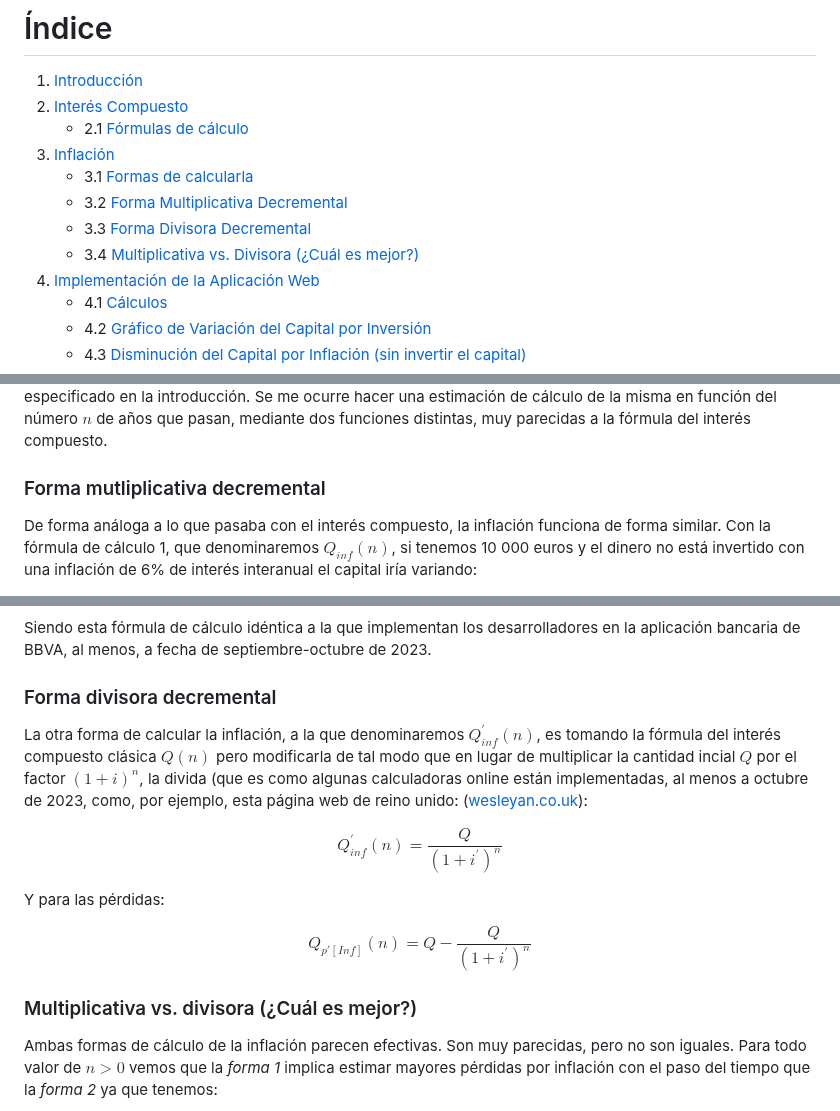
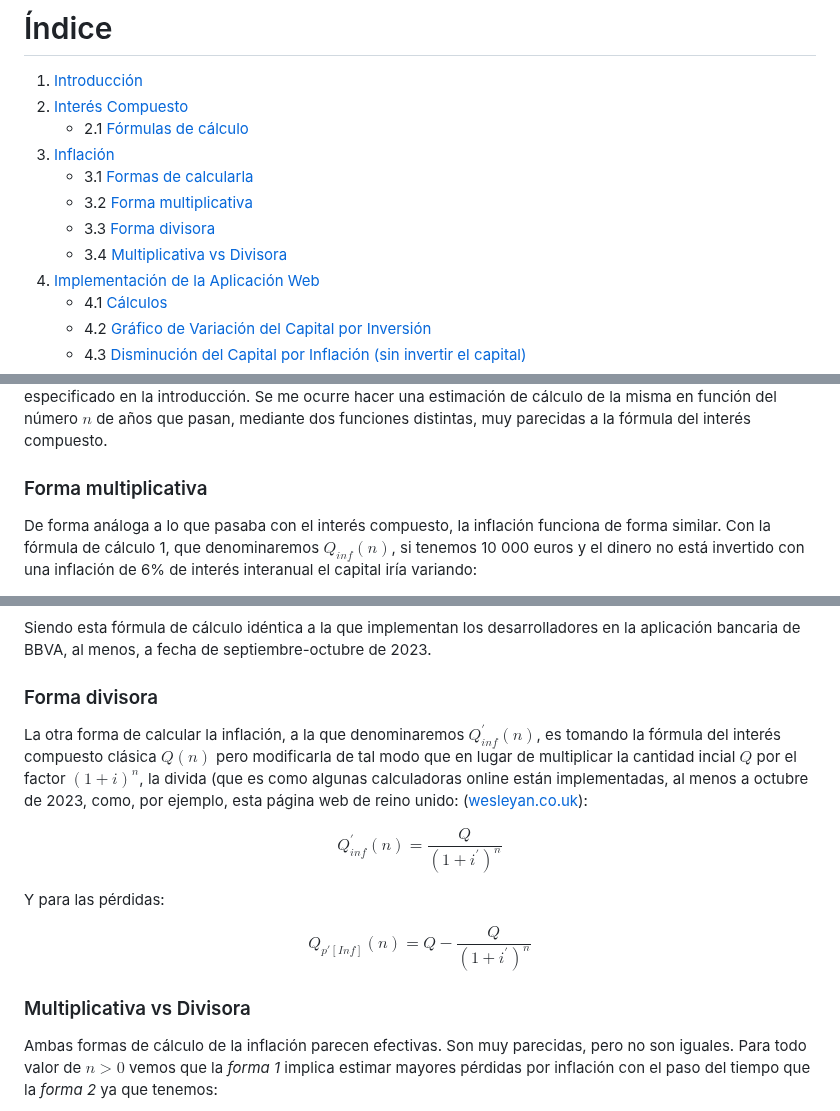
Before and after one commit to blackcub3s/vencerLaInflacion, a Markdown page: README.md, 3 parts joined by grey strips. Rendered like a GitHub page.

```diff
--- a/README.md
+++ b/README.md
@@ -5,9 +5,9 @@
    - 2.1 [Fórmulas de cálculo](#fórmulas-de-cálculo)
 3. [Inflación](#inflación)
    - 3.1 [Formas de calcularla](#formas-de-calcularla)
-   - 3.2 [Forma Multiplicativa Decremental](#forma-multiplicativa-decremental)
-   - 3.3 [Forma Divisora Decremental](#forma-divisora-decremental)
-   - 3.4 [Multiplicativa vs. Divisora (¿Cuál es mejor?)](#multiplicativa-vs-divisora-¿cuál-es-mejor)
+   - 3.2 [Forma multiplicativa](#forma-multiplicativa)
+   - 3.3 [Forma divisora](#forma-divisora)
+   - 3.4 [Multiplicativa vs Divisora](#multiplicativa-vs-divisora)
 4. [Implementación de la Aplicación Web](#implementación-de-la-aplicación-web)
    - 4.1 [Cálculos](#cálculos)
    - 4.2 [Gráfico de Variación del Capital por Inversión](#gráfico-de-variación-del-capital-por-inversión)
@@ -61,7 +61,7 @@ $$ Q_{g}(n) = Q \cdot (1+i)^n - Q$$
 
 El cálculo de la inflación es algo de lo que solamente se habla con respecto al año anterior (el IPC interanual, el IPC mensual...) No hay mucha información en el saber popular sobre el impacto que tiene la misma a lo largo de múltiples años a pesar del efecto devastador que tiene en la economía de los ahorradores como se ha especificado en la introducción. Se me ocurre hacer una estimación de cálculo de la misma en función del número $n$ de años que pasan, mediante dos funciones distintas, muy parecidas a la fórmula del interés compuesto.
 
-### Forma mutliplicativa decremental
+### Forma multiplicativa
 
 De forma análoga a lo que pasaba con el interés compuesto, la inflación funciona de forma similar. Con la fórmula de cálculo 1, que denominaremos $Q_{inf}(n)$, si tenemos 10 000 euros y el dinero no está invertido con una inflación de 6%  de interés interanual el capital iría variando:
 
@@ -89,7 +89,7 @@ $$ Q_{p[Inf]}(n) = Q - Q \cdot (1-i^{'})^n $$
 
 Siendo esta fórmula de cálculo idéntica a la que implementan los desarrolladores en la aplicación bancaria de BBVA, al menos, a fecha de septiembre-octubre de 2023.
 
-### Forma divisora decremental
+### Forma divisora
 
 La otra forma de calcular la inflación, a la que denominaremos  $Q^{'}_{inf}(n)$, es tomando la fórmula del interés compuesto clásica $Q(n)$ pero modificarla de tal modo que en lugar de multiplicar la cantidad incial $Q$ por el factor $(1 + i)^n$, la divida (que es como algunas calculadoras online están implementadas, al menos a octubre de 2023, como, por ejemplo, esta página web de reino unido: ([wesleyan.co.uk](https://www.wesleyan.co.uk/savings-and-investments/inflation-calculator)):
 
@@ -101,7 +101,7 @@ $$ Q_{p'[Inf]}(n) = Q - \dfrac{Q}{(1+i^{'})^n} $$
 
 
 
-### Multiplicativa vs. divisora (¿Cuál es mejor?)
+### Multiplicativa vs Divisora
 
 Ambas formas de cálculo de la inflación parecen efectivas. Son muy parecidas, pero no son iguales. Para todo valor de $n > 0$ vemos que la <em>forma 1</em> implica estimar mayores pérdidas por inflación con el paso del tiempo que la <em>forma 2</em> ya que tenemos:
 
```
